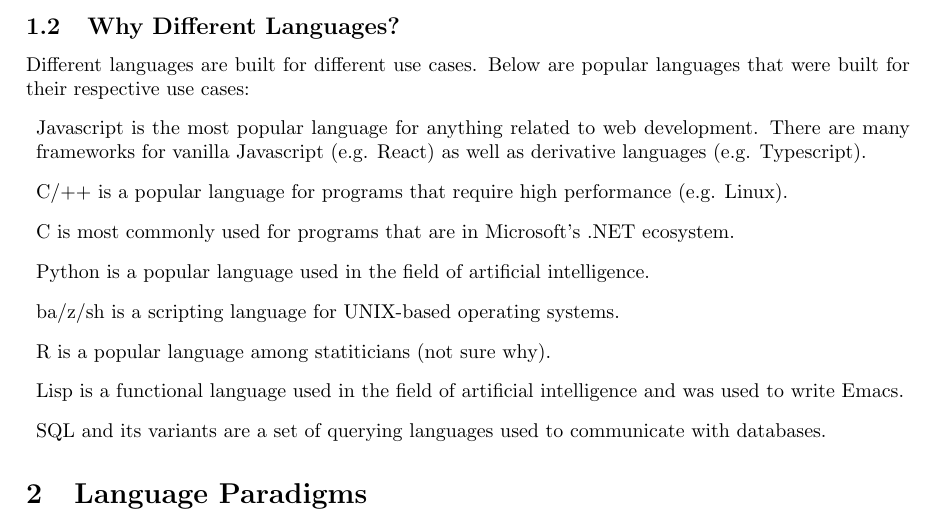
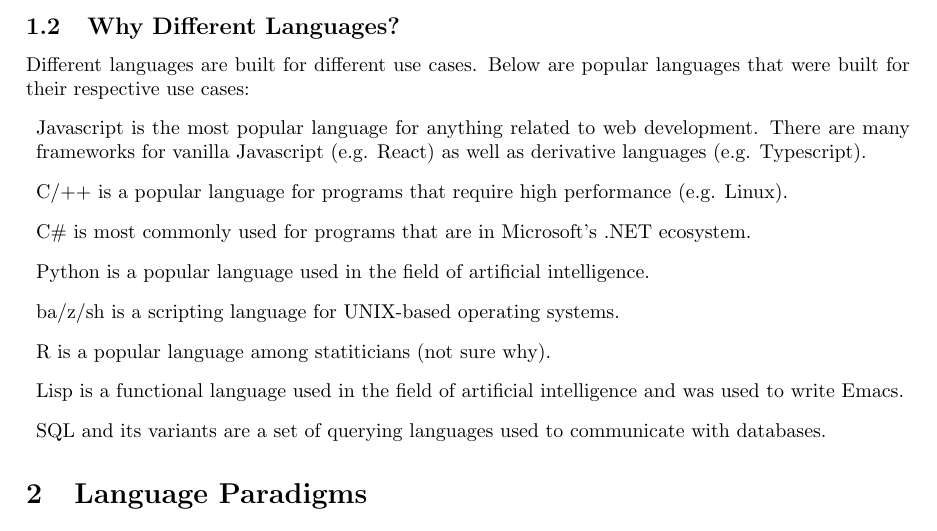
Before and after one commit to warrenjkim/UCLA, a LaTeX document (CS131/CS131_Notes/CS131_Notes.tex): part of page 2 of 3, cut so that both start at the same text. Compiled offline with pdfLaTeX.

Commit message:
reworded ps0 and added notes for CS131

```diff
--- a/CS131/CS131_Notes/CS131_Notes.tex
+++ b/CS131/CS131_Notes/CS131_Notes.tex
@@ -31,7 +31,7 @@ their respective use cases:
 \item Javascript is the most popular language for anything related to web development. There are many
   frameworks for vanilla Javascript (e.g. React) as well as derivative languages (e.g. Typescript).
 \item C/++ is a popular language for programs that require high performance (e.g. Linux).
-\item C# is most commonly used for programs that are in Microsoft's .NET ecosystem.
+\item C\# is most commonly used for programs that are in Microsoft's .NET ecosystem.
 \item Python is a popular language used in the field of artificial intelligence.
 \item ba/z/sh is a scripting language for UNIX-based operating systems.
 \item R is a popular language among statiticians (not sure why).
```
Also changed, not shown: CS131/CS131_Notes/CS131_Notes.pdf, MATH131A/ps0/Problem_Set_0.pdf, CS131/CS131_Notes/CS131_Notes.tex (4 more changed lines).
